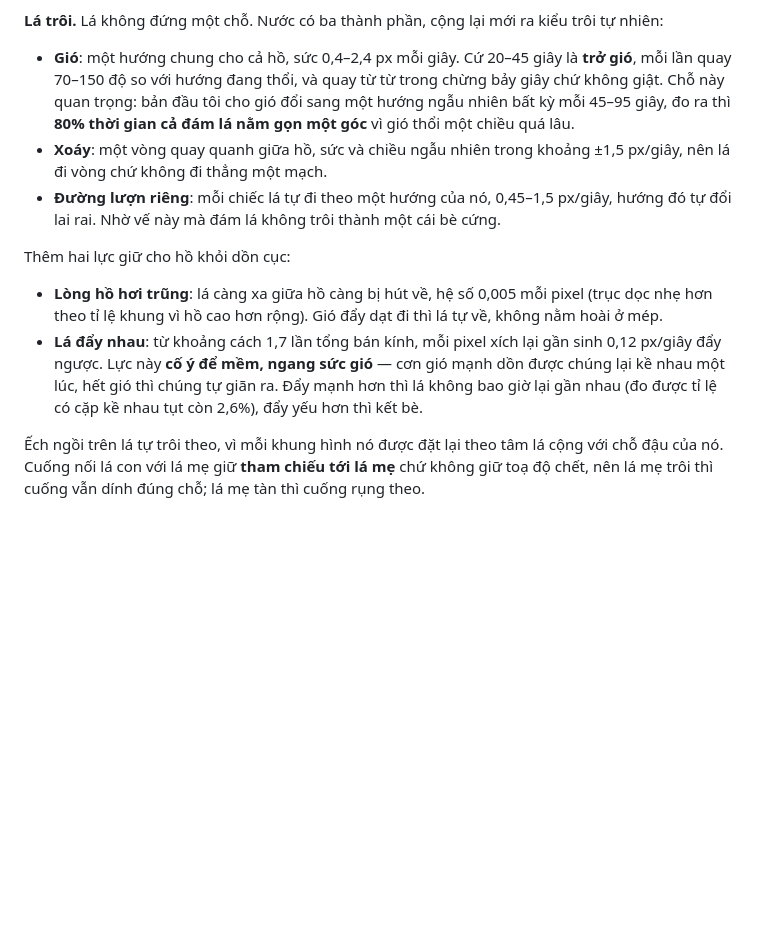
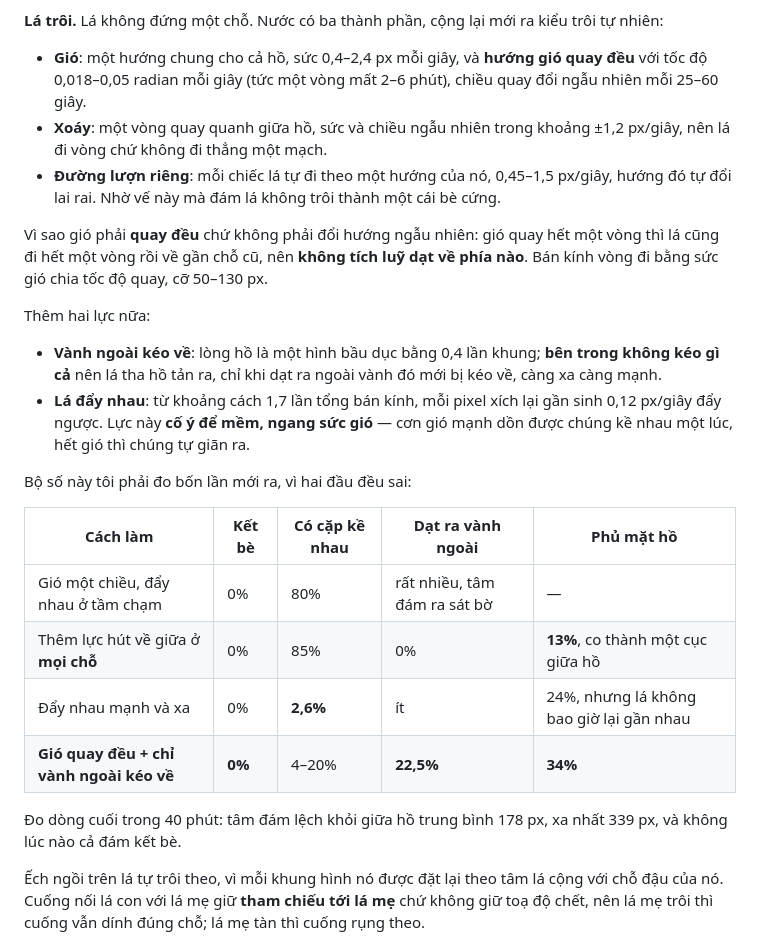
Before and after one commit to TrungHai0230396/thong-diep-thuong-de, a Markdown page: README.md, the part around the change. GitHub-like rendering; blank space fills up the shorter version.

Commit message:
docs: ghi lại cách gió mới, bỏ mô tả lực hút về giữa hồ đã thay
Mã đã đổi trong commit trước nhưng README còn tả bộ số cũ. Gió giờ quay
đều 0,018–0,05 radian mỗi giây thay vì đổi hướng ngẫu nhiên, và lực kéo
về chỉ tác dụng ở vành ngoài chứ không tác dụng ở mọi chỗ — chính chỗ đó
làm lá co thành một cục giữa hồ, chỉ phủ 13% mặt nước.

Kèm bảng so bốn cách làm với số đo, để lần sau khỏi thử lại.

```diff
--- a/README.md
+++ b/README.md
@@ -86,14 +86,27 @@ Trên lá có bốn con ếch lúc mở màn. Chạm đúng vào con nào thì c
 
 **Lá trôi.** Lá không đứng một chỗ. Nước có ba thành phần, cộng lại mới ra kiểu trôi tự nhiên:
 
-- **Gió**: một hướng chung cho cả hồ, sức 0,4–2,4 px mỗi giây. Cứ 20–45 giây là **trở gió**, mỗi lần quay 70–150 độ so với hướng đang thổi, và quay từ từ trong chừng bảy giây chứ không giật. Chỗ này quan trọng: bản đầu tôi cho gió đổi sang một hướng ngẫu nhiên bất kỳ mỗi 45–95 giây, đo ra thì **80% thời gian cả đám lá nằm gọn một góc** vì gió thổi một chiều quá lâu.
-- **Xoáy**: một vòng quay quanh giữa hồ, sức và chiều ngẫu nhiên trong khoảng ±1,5 px/giây, nên lá đi vòng chứ không đi thẳng một mạch.
+- **Gió**: một hướng chung cho cả hồ, sức 0,4–2,4 px mỗi giây, và **hướng gió quay đều** với tốc độ 0,018–0,05 radian mỗi giây (tức một vòng mất 2–6 phút), chiều quay đổi ngẫu nhiên mỗi 25–60 giây.
+- **Xoáy**: một vòng quay quanh giữa hồ, sức và chiều ngẫu nhiên trong khoảng ±1,2 px/giây, nên lá đi vòng chứ không đi thẳng một mạch.
 - **Đường lượn riêng**: mỗi chiếc lá tự đi theo một hướng của nó, 0,45–1,5 px/giây, hướng đó tự đổi lai rai. Nhờ vế này mà đám lá không trôi thành một cái bè cứng.
 
-Thêm hai lực giữ cho hồ khỏi dồn cục:
+Vì sao gió phải **quay đều** chứ không phải đổi hướng ngẫu nhiên: gió quay hết một vòng thì lá cũng đi hết một vòng rồi về gần chỗ cũ, nên **không tích luỹ dạt về phía nào**. Bán kính vòng đi bằng sức gió chia tốc độ quay, cỡ 50–130 px.
 
-- **Lòng hồ hơi trũng**: lá càng xa giữa hồ càng bị hút về, hệ số 0,005 mỗi pixel (trục dọc nhẹ hơn theo tỉ lệ khung vì hồ cao hơn rộng). Gió đẩy dạt đi thì lá tự về, không nằm hoài ở mép.
-- **Lá đẩy nhau**: từ khoảng cách 1,7 lần tổng bán kính, mỗi pixel xích lại gần sinh 0,12 px/giây đẩy ngược. Lực này **cố ý để mềm, ngang sức gió** — cơn gió mạnh dồn được chúng lại kề nhau một lúc, hết gió thì chúng tự giãn ra. Đẩy mạnh hơn thì lá không bao giờ lại gần nhau (đo được tỉ lệ có cặp kề nhau tụt còn 2,6%), đẩy yếu hơn thì kết bè.
+Thêm hai lực nữa:
+
+- **Vành ngoài kéo về**: lòng hồ là một hình bầu dục bằng 0,4 lần khung; **bên trong không kéo gì cả** nên lá tha hồ tản ra, chỉ khi dạt ra ngoài vành đó mới bị kéo về, càng xa càng mạnh.
+- **Lá đẩy nhau**: từ khoảng cách 1,7 lần tổng bán kính, mỗi pixel xích lại gần sinh 0,12 px/giây đẩy ngược. Lực này **cố ý để mềm, ngang sức gió** — cơn gió mạnh dồn được chúng kề nhau một lúc, hết gió thì chúng tự giãn ra.
+
+Bộ số này tôi phải đo bốn lần mới ra, vì hai đầu đều sai:
+
+| Cách làm | Kết bè | Có cặp kề nhau | Dạt ra vành ngoài | Phủ mặt hồ |
+|---|---|---|---|---|
+| Gió một chiều, đẩy nhau ở tầm chạm | 0% | 80% | rất nhiều, tâm đám ra sát bờ | — |
+| Thêm lực hút về giữa ở **mọi chỗ** | 0% | 85% | 0% | **13%**, co thành một cục giữa hồ |
+| Đẩy nhau mạnh và xa | 0% | **2,6%** | ít | 24%, nhưng lá không bao giờ lại gần nhau |
+| **Gió quay đều + chỉ vành ngoài kéo về** | **0%** | 4–20% | **22,5%** | **34%** |
+
+Đo dòng cuối trong 40 phút: tâm đám lệch khỏi giữa hồ trung bình 178 px, xa nhất 339 px, và không lúc nào cả đám kết bè.
 
 Ếch ngồi trên lá tự trôi theo, vì mỗi khung hình nó được đặt lại theo tâm lá cộng với chỗ đậu của nó. Cuống nối lá con với lá mẹ giữ **tham chiếu tới lá mẹ** chứ không giữ toạ độ chết, nên lá mẹ trôi thì cuống vẫn dính đúng chỗ; lá mẹ tàn thì cuống rụng theo.
 
```
